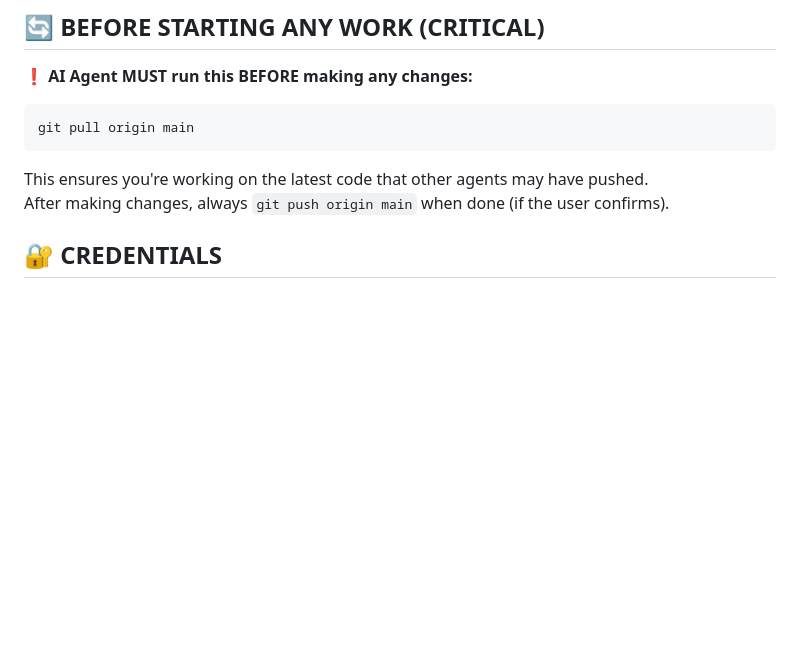
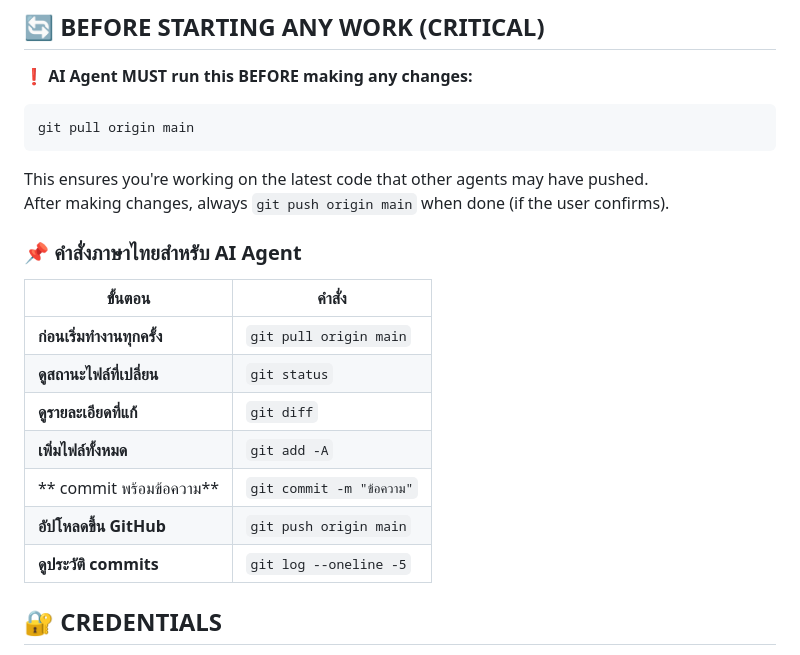
Before and after one commit to classic1990/duydodee-premium-final, a Markdown page: AGENTS.md, the part around the change. Drawn GitHub-style; blank space fills up the shorter version.

Commit message:
docs: add Thai language instructions for AI agents

```diff
--- a/AGENTS.md
+++ b/AGENTS.md
@@ -12,6 +12,18 @@ git pull origin main
 
 This ensures you're working on the latest code that other agents may have pushed.
 After making changes, always `git push origin main` when done (if the user confirms).
+
+### 📌 คำสั่งภาษาไทยสำหรับ AI Agent
+
+| ขั้นตอน | คำสั่ง |
+|---------|--------|
+| **ก่อนเริ่มทำงานทุกครั้ง** | `git pull origin main` |
+| **ดูสถานะไฟล์ที่เปลี่ยน** | `git status` |
+| **ดูรายละเอียดที่แก้** | `git diff` |
+| **เพิ่มไฟล์ทั้งหมด** | `git add -A` |
+| ** commit พร้อมข้อความ** | `git commit -m "ข้อความ"` |
+| **อัปโหลดขึ้น GitHub** | `git push origin main` |
+| **ดูประวัติ commits** | `git log --oneline -5` |
 
 ## 🔐 CREDENTIALS
 
```
